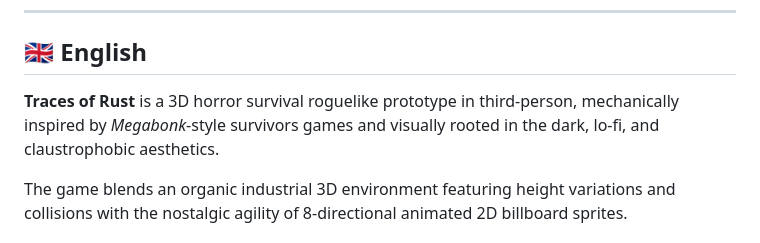
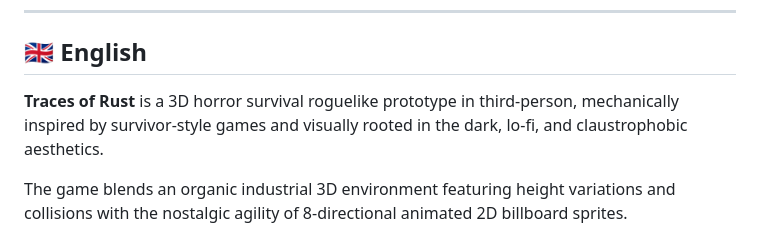
Before and after one commit to JesCorAvi/Traces-of-Rust, a Markdown page: README.md, the part around the change. Drawn GitHub-style.

```diff
--- a/README.md
+++ b/README.md
@@ -31,7 +31,7 @@ El juego combina un entorno industrial orgánico con relieve y colisiones 3D con
 
 ## 🇬🇧 English
 
-**Traces of Rust** is a 3D horror survival roguelike prototype in third-person, mechanically inspired by *Megabonk*-style survivors games and visually rooted in the dark, lo-fi, and claustrophobic aesthetics.
+**Traces of Rust** is a 3D horror survival roguelike prototype in third-person, mechanically inspired by survivor-style games and visually rooted in the dark, lo-fi, and claustrophobic aesthetics.
 
 The game blends an organic industrial 3D environment featuring height variations and collisions with the nostalgic agility of 8-directional animated 2D billboard sprites.
 
```
